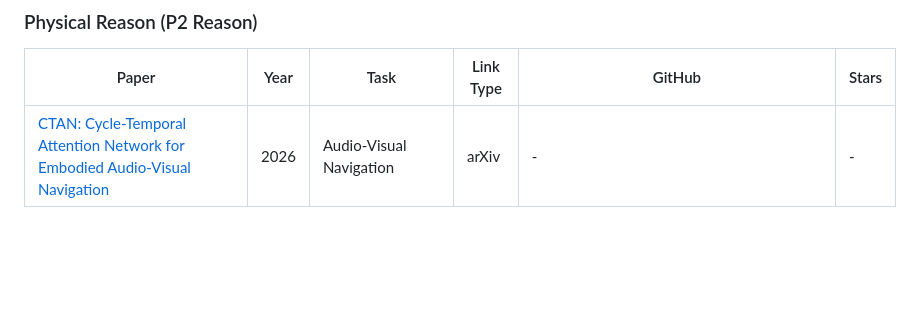
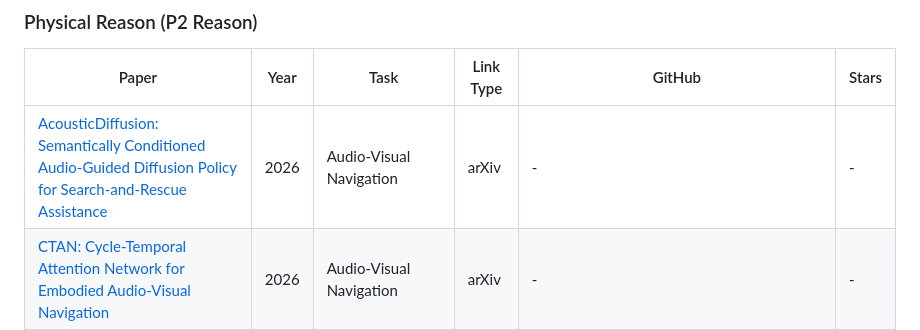
Before and after one commit to wentaoL86/Embodied-Audio, a Markdown page: README.md, the part around the change. GitHub-like rendering; blank space fills up the shorter version.

Commit message:
maintenance: Embodied-Audio weekday 2026-09-21
Add AcousticDiffusion (Physical Reason / Audio-Visual Navigation, arXiv:2609.21792).

```diff
--- a/README.md
+++ b/README.md
@@ -52,6 +52,7 @@ The tables below list representative papers from the current nine-part taxonomy.
 
 | Paper | Year | Task | Link Type | GitHub | Stars |
 | --- | --- | --- | --- | --- | --- |
+| [AcousticDiffusion: Semantically Conditioned Audio-Guided Diffusion Policy for Search-and-Rescue Assistance](https://arxiv.org/abs/2609.21792) | 2026 | Audio-Visual Navigation | arXiv | - | - |
 | [CTAN: Cycle-Temporal Attention Network for Embodied Audio-Visual Navigation](https://arxiv.org/abs/2609.17420) | 2026 | Audio-Visual Navigation | arXiv | - | - |
 | [Transformer-Based Token Fusion and Dynamic Graph Planning for Audio-Visual Navigation](https://arxiv.org/abs/2609.17421) | 2026 | Audio-Visual Navigation | arXiv | - | - |
 | [BinauralVAE: Spatial Audio Reconstruction For World Models](https://arxiv.org/abs/2609.06837) | 2026 | Acoustic Simulation | arXiv | https://github.com/Luizerko/BinauralVAE | 2 |
```
